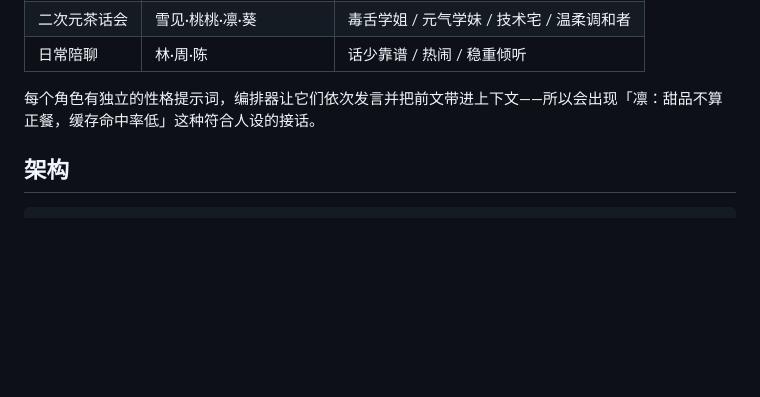
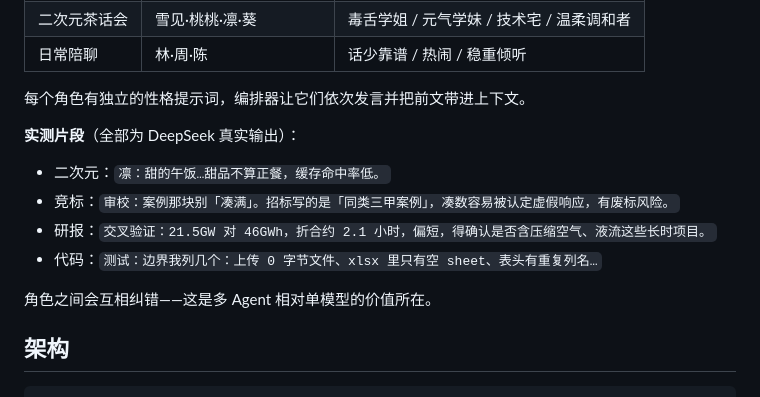
Before and after one commit to UltimateJob/ensemble-backend, a Markdown page: README.md, the part around the change. Drawn GitHub-style; blank space fills up the shorter version.

Commit message:
README 补五个场景的真实输出片段

```diff
--- a/README.md
+++ b/README.md
@@ -36,7 +36,16 @@ go run ./cmd/server
 | 二次元茶话会 | 雪见·桃桃·凛·葵 | 毒舌学姐 / 元气学妹 / 技术宅 / 温柔调和者 |
 | 日常陪聊 | 林·周·陈 | 话少靠谱 / 热闹 / 稳重倾听 |
 
-每个角色有独立的性格提示词，编排器让它们依次发言并把前文带进上下文——所以会出现「凛：甜品不算正餐，缓存命中率低」这种符合人设的接话。
+每个角色有独立的性格提示词，编排器让它们依次发言并把前文带进上下文。
+
+**实测片段**（全部为 DeepSeek 真实输出）：
+
+- 二次元：`凛：甜的午饭…甜品不算正餐，缓存命中率低。`
+- 竞标：`审校：案例那块别「凑满」。招标写的是「同类三甲案例」，凑数容易被认定虚假响应，有废标风险。`
+- 研报：`交叉验证：21.5GW 对 46GWh，折合约 2.1 小时，偏短，得确认是否含压缩空气、液流这些长时项目。`
+- 代码：`测试：边界我列几个：上传 0 字节文件、xlsx 里只有空 sheet、表头有重复列名…`
+
+角色之间会互相纠错——这是多 Agent 相对单模型的价值所在。
 
 ## 架构
 
```
